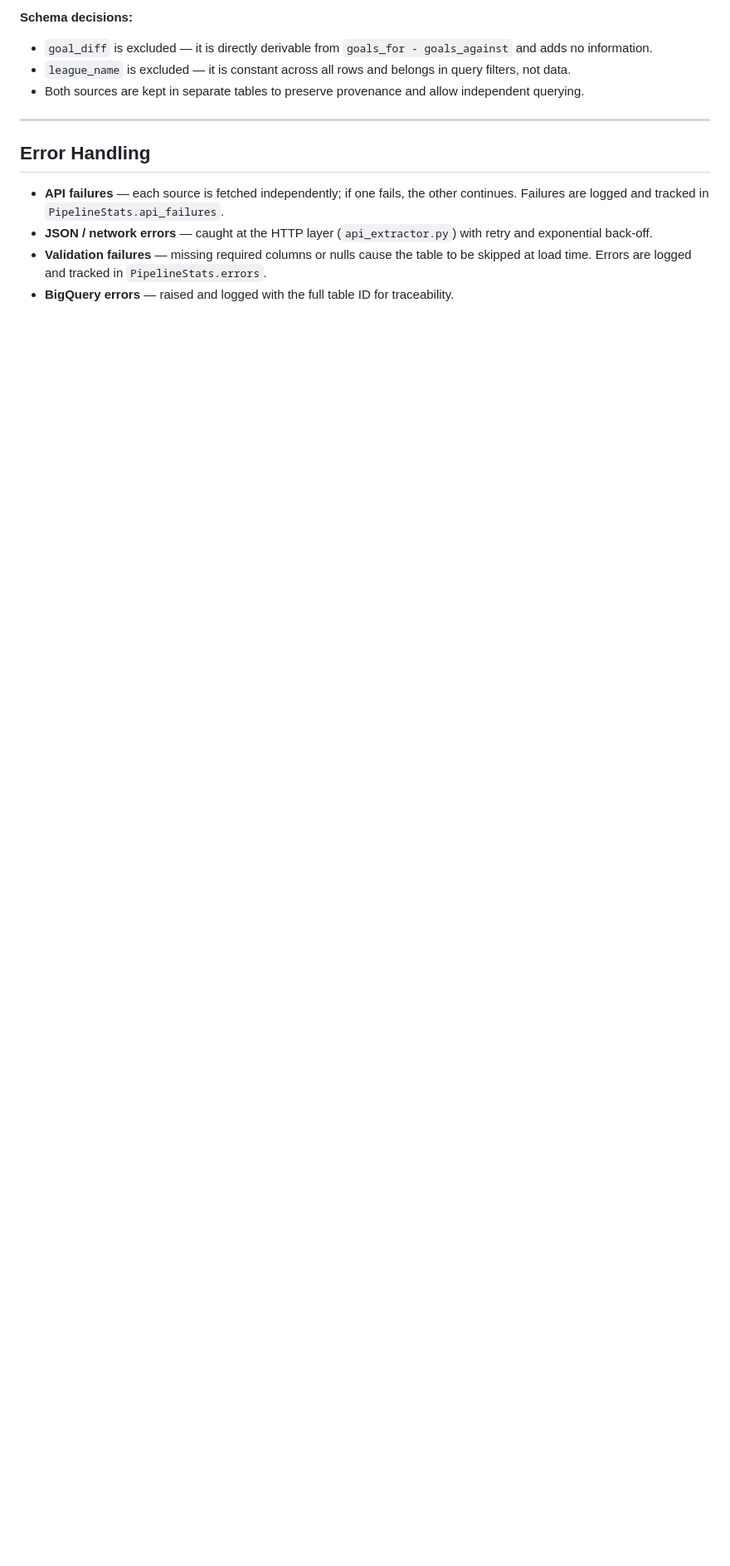
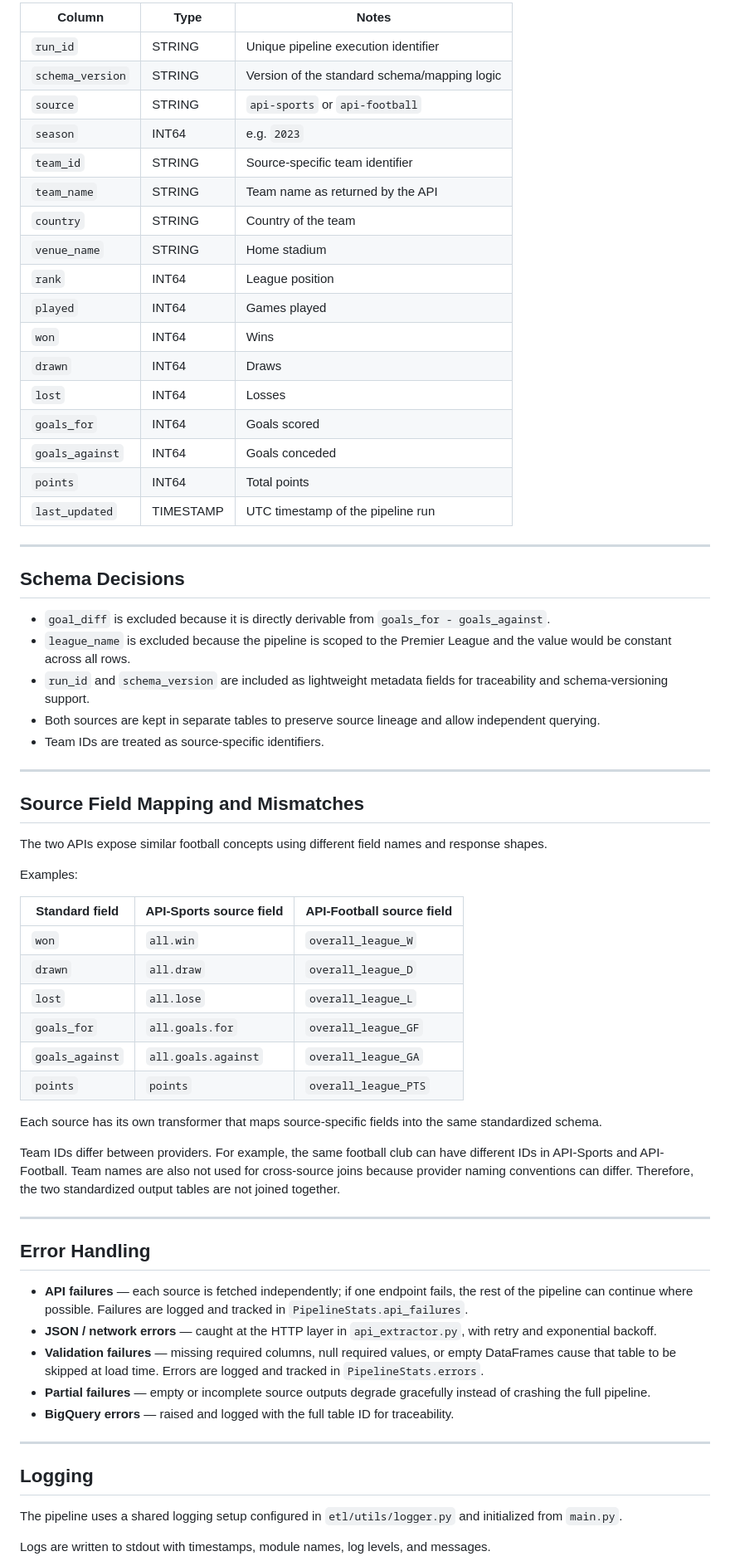
Before and after one commit to omerkemeny/sports_etl, a Markdown page: README.md, the part around one of its changes. Shown at 83% size. Rendered like a GitHub page; blank space fills up the shorter version.

```diff
--- a/README.md
+++ b/README.md
@@ -57,17 +59,70 @@ the same 15-column schema. A shared validation step guards the load phase. The p
 
-**Schema decisions:**
+| Column           | Type      | Notes                                        |
+| ---------------- | --------- | -------------------------------------------- |
+| `run_id`         | STRING    | Unique pipeline execution identifier         |
+| `schema_version` | STRING    | Version of the standard schema/mapping logic |
+| `source`         | STRING    | `api-sports` or `api-football`               |
+| `season`         | INT64     | e.g. `2023`                                  |
+| `team_id`        | STRING    | Source-specific team identifier              |
+| `team_name`      | STRING    | Team name as returned by the API             |
+| `country`        | STRING    | Country of the team                          |
+| `venue_name`     | STRING    | Home stadium                                 |
+| `rank`           | INT64     | League position                              |
+| `played`         | INT64     | Games played                                 |
+| `won`            | INT64     | Wins                                         |
+| `drawn`          | INT64     | Draws                                        |
+| `lost`           | INT64     | Losses                                       |
+| `goals_for`      | INT64     | Goals scored                                 |
+| `goals_against`  | INT64     | Goals conceded                               |
+| `points`         | INT64     | Total points                                 |
+| `last_updated`   | TIMESTAMP | UTC timestamp of the pipeline run            |
 
-- `goal_diff` is excluded — it is directly derivable from `goals_for - goals_against` and adds no information.
-- `league_name` is excluded — it is constant across all rows and belongs in query filters, not data.
-- Both sources are kept in separate tables to preserve provenance and allow independent querying.
+---
+
+## Schema Decisions
+
+* `goal_diff` is excluded because it is directly derivable from `goals_for - goals_against`.
+* `league_name` is excluded because the pipeline is scoped to the Premier League and the value would be constant across all rows.
+* `run_id` and `schema_version` are included as lightweight metadata fields for traceability and schema-versioning support.
+* Both sources are kept in separate tables to preserve source lineage and allow independent querying.
+* Team IDs are treated as source-specific identifiers.
+
+---
+
+## Source Field Mapping and Mismatches
+
+The two APIs expose similar football concepts using different field names and response shapes.
+
+Examples:
+
+| Standard field  | API-Sports source field | API-Football source field |
+| --------------- | ----------------------- | ------------------------- |
+| `won`           | `all.win`               | `overall_league_W`        |
+| `drawn`         | `all.draw`              | `overall_league_D`        |
+| `lost`          | `all.lose`              | `overall_league_L`        |
+| `goals_for`     | `all.goals.for`         | `overall_league_GF`       |
+| `goals_against` | `all.goals.against`     | `overall_league_GA`       |
+| `points`        | `points`                | `overall_league_PTS`      |
+
+Each source has its own transformer that maps source-specific fields into the same standardized schema.
+
+Team IDs differ between providers. For example, the same football club can have different IDs in API-Sports and API-Football. Team names are also not used for cross-source joins because provider naming conventions can differ. Therefore, the two standardized output tables are not joined together.
 
 ---
 
 ## Error Handling
 
-- **API failures** — each source is fetched independently; if one fails, the other continues. Failures are logged and
-  tracked in `PipelineStats.api_failures`.
-- **JSON / network errors** — caught at the HTTP layer (`api_extractor.py`) with retry and exponential back-off.
-- **Validation failures** — missing required columns or nulls cause the table to be skipped at load time. Errors are
-  logged and tracked in `PipelineStats.errors`.
-- **BigQuery errors** — raised and logged with the full table ID for traceability.
+* **API failures** — each source is fetched independently; if one endpoint fails, the rest of the pipeline can continue where possible. Failures are logged and tracked in `PipelineStats.api_failures`.
+* **JSON / network errors** — caught at the HTTP layer in `api_extractor.py`, with retry and exponential backoff.
+* **Validation failures** — missing required columns, null required values, or empty DataFrames cause that table to be skipped at load time. Errors are logged and tracked in `PipelineStats.errors`.
+* **Partial failures** — empty or incomplete source outputs degrade gracefully instead of crashing the full pipeline.
+* **BigQuery errors** — raised and logged with the full table ID for traceability.
+
+---
+
+## Logging
+
+The pipeline uses a shared logging setup configured in `etl/utils/logger.py` and initialized from `main.py`.
+
+Logs are written to stdout with timestamps, module names, log levels, and messages.
+
```
Also changed, not shown: other parts of README.md (+160 -100 lines).
